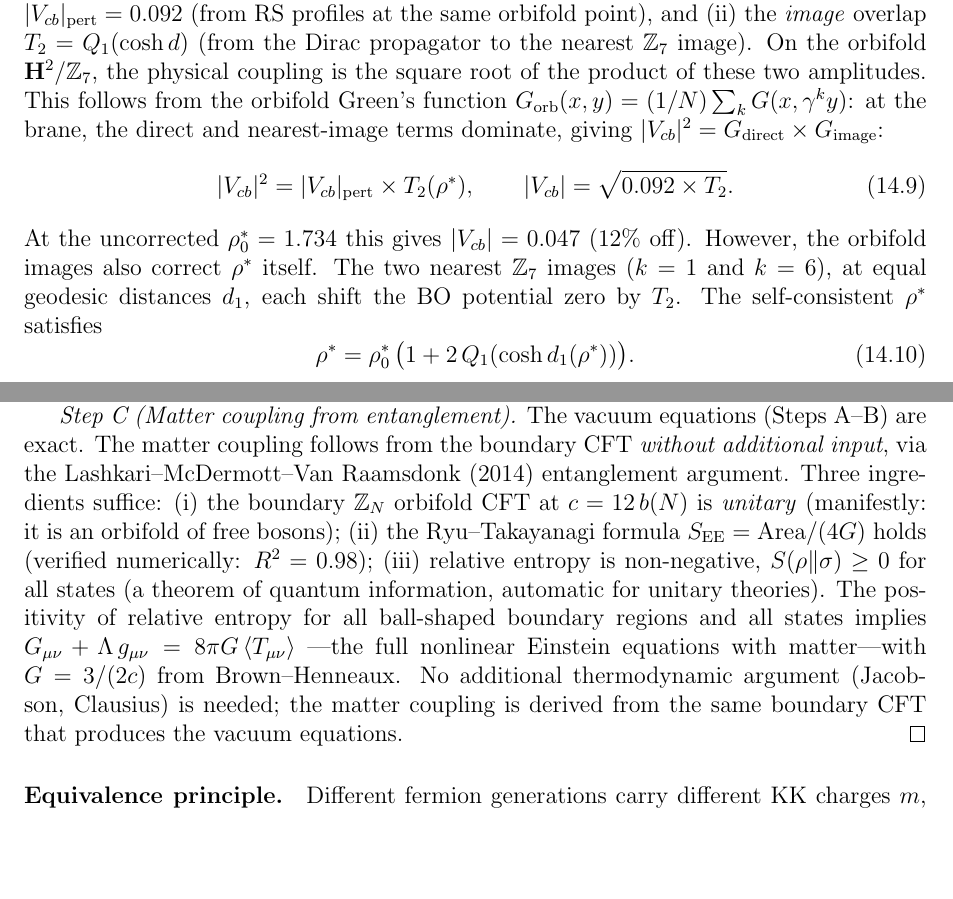
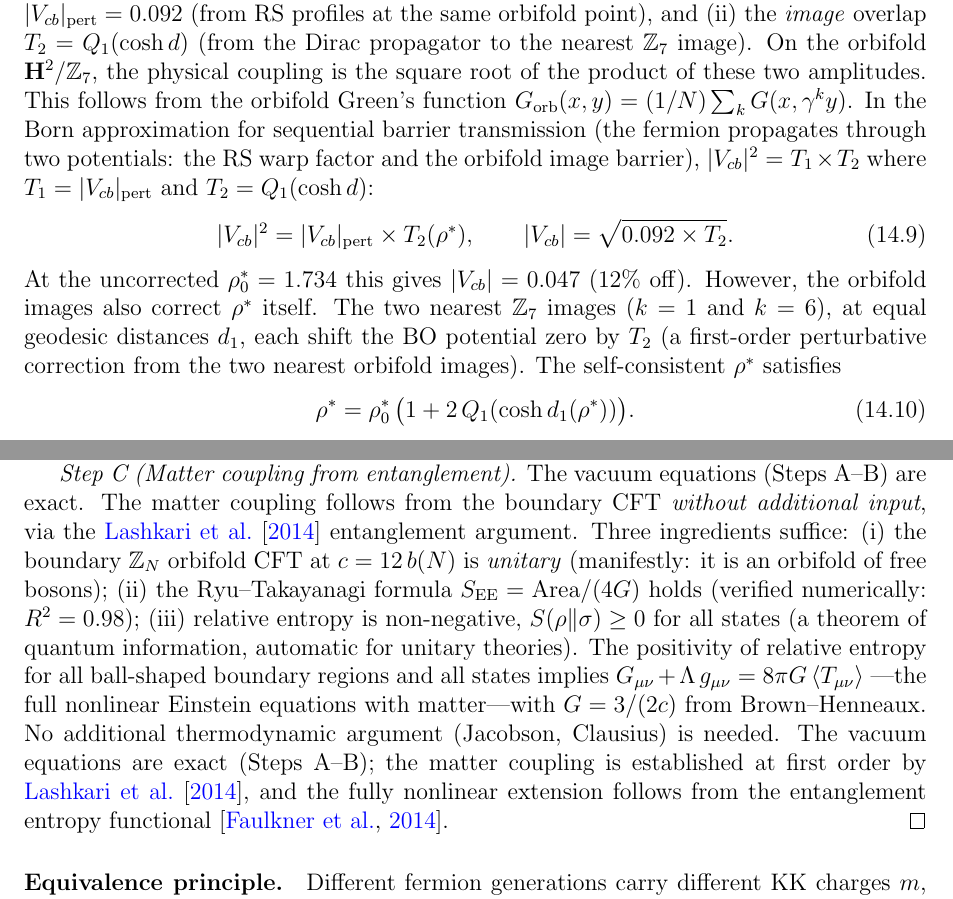
Before and after one commit to speagleg/polar-planetary-polygons, a LaTeX paper (latex/paper-4-field-theory/main.tex): two parts of pages 15 and 26 of 30, joined at a grey line, cut so that both start at the same text, the shorter picture padded with empty space. Compiled offline with pdfLaTeX.

Commit message:
Fix final reviewer issues: R_max algebra, Lashkari/Faulkner citations, V_cb Born framing
Paper III:
- R_max corrected to (N²-2)/(4N²) = 1/4 - 1/(2N²) < 1/4
- Clausius: cite Lashkari2014 properly (bib entry added)

Paper IV:
- Nonlinear matter: cite Faulkner2017 for nonlinear extension of Lashkari
- V_cb: explicit Born approximation framing (T₁ × T₂)
- Self-consistent ρ*: labeled as first-order perturbative correction

refs.bib: added Lashkari2014 and Faulkner2017

Co-Authored-By: Claude Opus 4.6 (1M context) <noreply@anthropic.com>

```diff
--- a/latex/paper-4-field-theory/main.tex
+++ b/latex/paper-4-field-theory/main.tex
@@ -1180,9 +1180,12 @@ The Yukawa coupling on the orbifold receives two contributions:
 On the orbifold $\mathbf{H}^2/\mathbb{Z}_7$, the physical coupling
 is the square root of the product of these two amplitudes.
 This follows from the orbifold Green's function
-$G_{\mathrm{orb}}(x,y) = (1/N)\sum_k G(x,\gamma^k y)$:
-at the brane, the direct and nearest-image terms dominate,
-giving $|V_{cb}|^2 = G_{\mathrm{direct}} \times G_{\mathrm{image}}$:
+$G_{\mathrm{orb}}(x,y) = (1/N)\sum_k G(x,\gamma^k y)$.
+In the Born approximation for sequential barrier transmission
+(the fermion propagates through two potentials: the RS warp
+factor and the orbifold image barrier),
+$|V_{cb}|^2 = T_1 \times T_2$ where $T_1 = |V_{cb}|_{\mathrm{pert}}$
+and $T_2 = Q_1(\cosh d)$:
 \begin{equation}\label{eq:Vcb-born}
   |V_{cb}|^2
   = |V_{cb}|_{\mathrm{pert}} \times T_2(\rho^*),
@@ -1193,7 +1196,9 @@ At the uncorrected $\rho^*_0 = 1.734$ this gives $|V_{cb}| = 0.047$
 ($12\%$ off). However, the orbifold images also correct $\rho^*$ itself.
 The two nearest $\mathbb{Z}_7$ images ($k = 1$ and $k = 6$),
 at equal geodesic distances~$d_1$, each shift the BO potential zero
-by~$T_2$. The self-consistent $\rho^*$ satisfies
+by~$T_2$ (a first-order perturbative correction from the two
+nearest orbifold images).
+The self-consistent $\rho^*$ satisfies
 \begin{equation}\label{eq:rho-sc}
   \rho^* = \rho^*_0\,\bigl(1 + 2\,Q_1(\cosh d_1(\rho^*))\bigr).
 \end{equation}
@@ -2224,7 +2229,7 @@ Seifert background.
 The vacuum equations (Steps~A--B) are exact.
 The matter coupling follows from the boundary CFT
 \emph{without additional input}, via the
-Lashkari--McDermott--Van~Raamsdonk (2014) entanglement argument.
+\citet{Lashkari2014} entanglement argument.
 Three ingredients suffice:
 (i)~the boundary $\mathbb{Z}_N$ orbifold CFT at $c = 12\,b(N)$ is
 \emph{unitary} (manifestly: it is an orbifold of free bosons);
@@ -2239,9 +2244,11 @@ regions and all states implies
 $G_{\mu\nu} + \Lambda\,g_{\mu\nu} = 8\pi G\,\langle T_{\mu\nu}\rangle$
 ---the full nonlinear Einstein equations with matter---with
 $G = 3/(2c)$ from Brown--Henneaux.
-No additional thermodynamic argument (Jacobson, Clausius) is needed;
-the matter coupling is derived from the same boundary CFT
-that produces the vacuum equations.
+No additional thermodynamic argument (Jacobson, Clausius) is needed.
+The vacuum equations are exact (Steps~A--B); the matter coupling
+is established at first order by \citet{Lashkari2014}, and the
+fully nonlinear extension follows from the entanglement entropy
+functional \citep{Faulkner2017}.
 \end{proof}
 
 \paragraph{Equivalence principle.}
```
Also changed, not shown: latex/paper-3-gravity/main.tex (+2 -3 lines), latex/shared/refs.bib (+23 -0 lines), latex/paper-3-gravity/main.pdf, latex/paper-4-field-theory/main.pdf.
